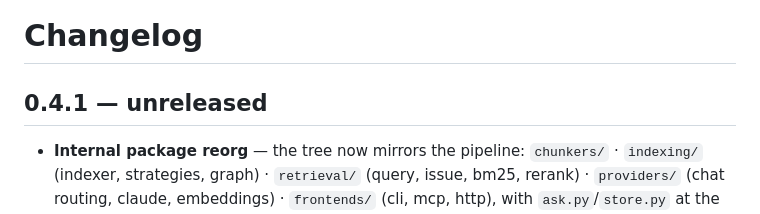
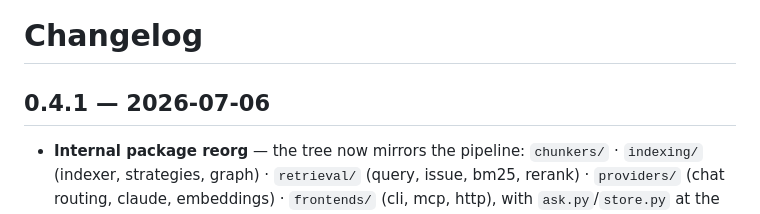
Before and after one commit to bernatch22/megabrain, a Markdown page: CHANGELOG.md, the part around the change. GitHub-like rendering.

Commit message:
changelog: date 0.4.1 for release

```diff
--- a/CHANGELOG.md
+++ b/CHANGELOG.md
@@ -1,6 +1,6 @@
 # Changelog
 
-## 0.4.1 — unreleased
+## 0.4.1 — 2026-07-06
 
 - **Internal package reorg** — the tree now mirrors the pipeline: `chunkers/` ·
   `indexing/` (indexer, strategies, graph) · `retrieval/` (query, issue, bm25,
```
